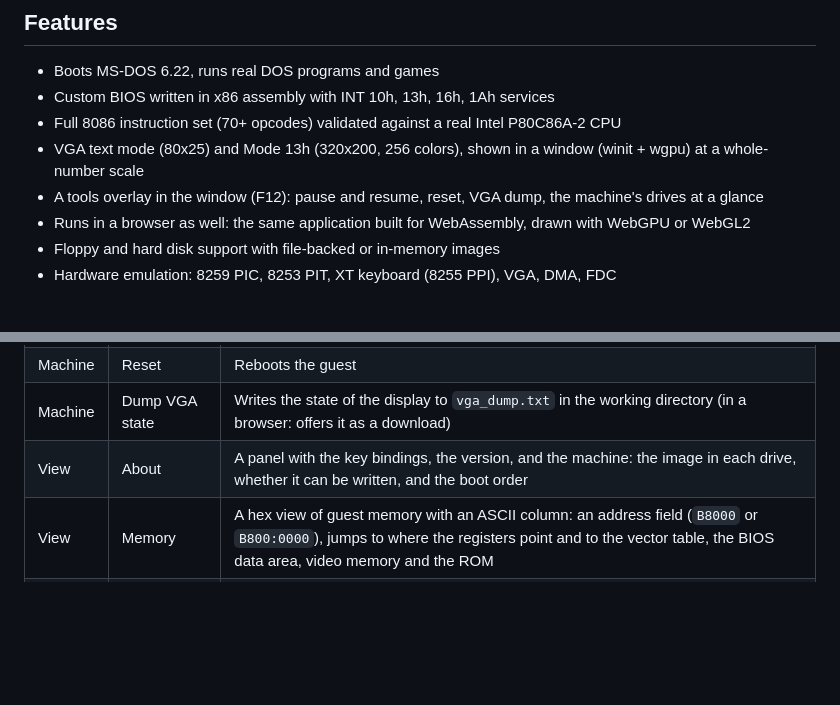
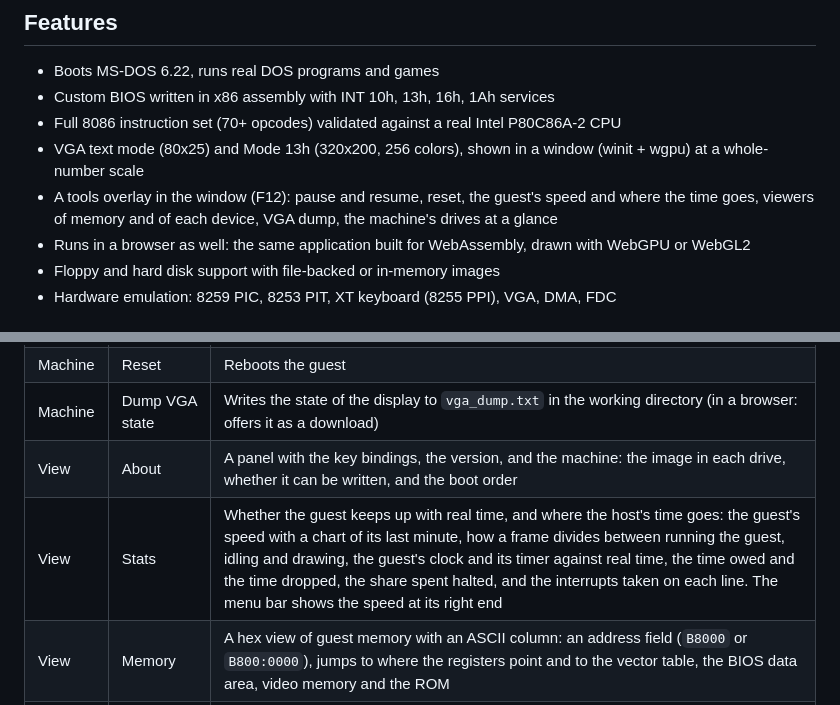
Before and after one commit to jj136975/Emulator8086, a Markdown page: README.md, 2 parts joined by grey strips. GitHub-like rendering; blank space fills up the shorter version.

Commit message:
docs: the README lists the Stats panel and the speed in the menu bar

```diff
--- a/README.md
+++ b/README.md
@@ -8,7 +8,7 @@ A bare-metal Intel 8086 emulator written in Rust that boots real operating syste
 - Custom BIOS written in x86 assembly with INT 10h, 13h, 16h, 1Ah services
 - Full 8086 instruction set (70+ opcodes) validated against a real Intel P80C86A-2 CPU
 - VGA text mode (80x25) and Mode 13h (320x200, 256 colors), shown in a window (winit + wgpu) at a whole-number scale
-- A tools overlay in the window (F12): pause and resume, reset, VGA dump, the machine's drives at a glance
+- A tools overlay in the window (F12): pause and resume, reset, the guest's speed and where the time goes, viewers of memory and of each device, VGA dump, the machine's drives at a glance
 - Runs in a browser as well: the same application built for WebAssembly, drawn with WebGPU or WebGL2
 - Floppy and hard disk support with file-backed or in-memory images
 - Hardware emulation: 8259 PIC, 8253 PIT, XT keyboard (8255 PPI), VGA, DMA, FDC
@@ -83,6 +83,7 @@ F12 puts a menu bar over the picture; for the first seconds after start a hint i
 | Machine | Reset | Reboots the guest |
 | Machine | Dump VGA state | Writes the state of the display to `vga_dump.txt` in the working directory (in a browser: offers it as a download) |
 | View | About | A panel with the key bindings, the version, and the machine: the image in each drive, whether it can be written, and the boot order |
+| View | Stats | Whether the guest keeps up with real time, and where the host's time goes: the guest's speed with a chart of its last minute, how a frame divides between running the guest, idling and drawing, the guest's clock and its timer against real time, the time owed and the time dropped, the share spent halted, and the interrupts taken on each line. The menu bar shows the speed at its right end |
 | View | Memory | A hex view of guest memory with an ASCII column: an address field (`B8000` or `B800:0000`), jumps to where the registers point and to the vector table, the BIOS data area, video memory and the ROM |
 | View | Interrupts (8259A) | Each interrupt line's request, in-service and mask bits, the vector base and the modes in force |
 | View | Timer (8253) | The three channels: mode, reload value, current count, output and gate, and the rate of the timer interrupt |
```
